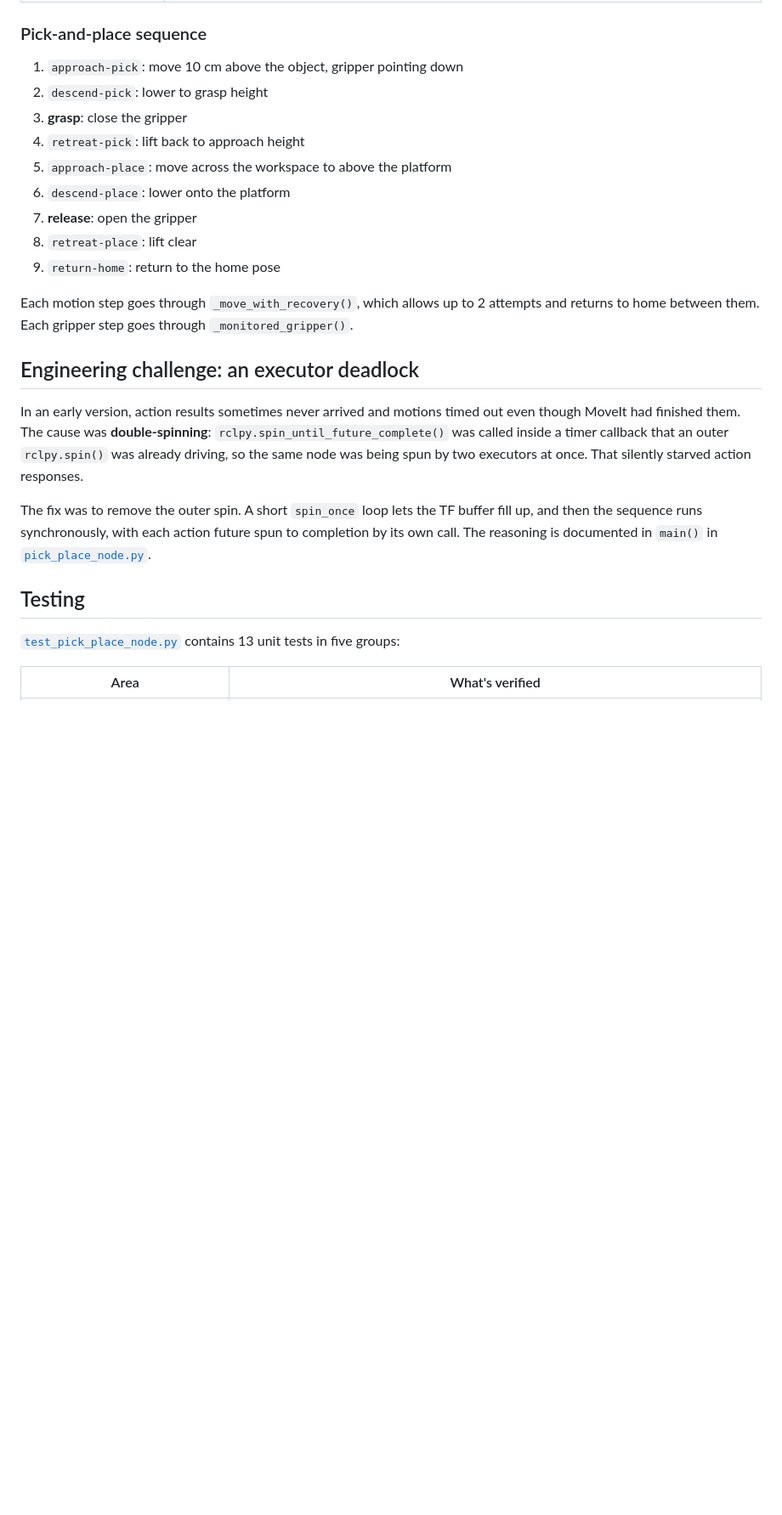
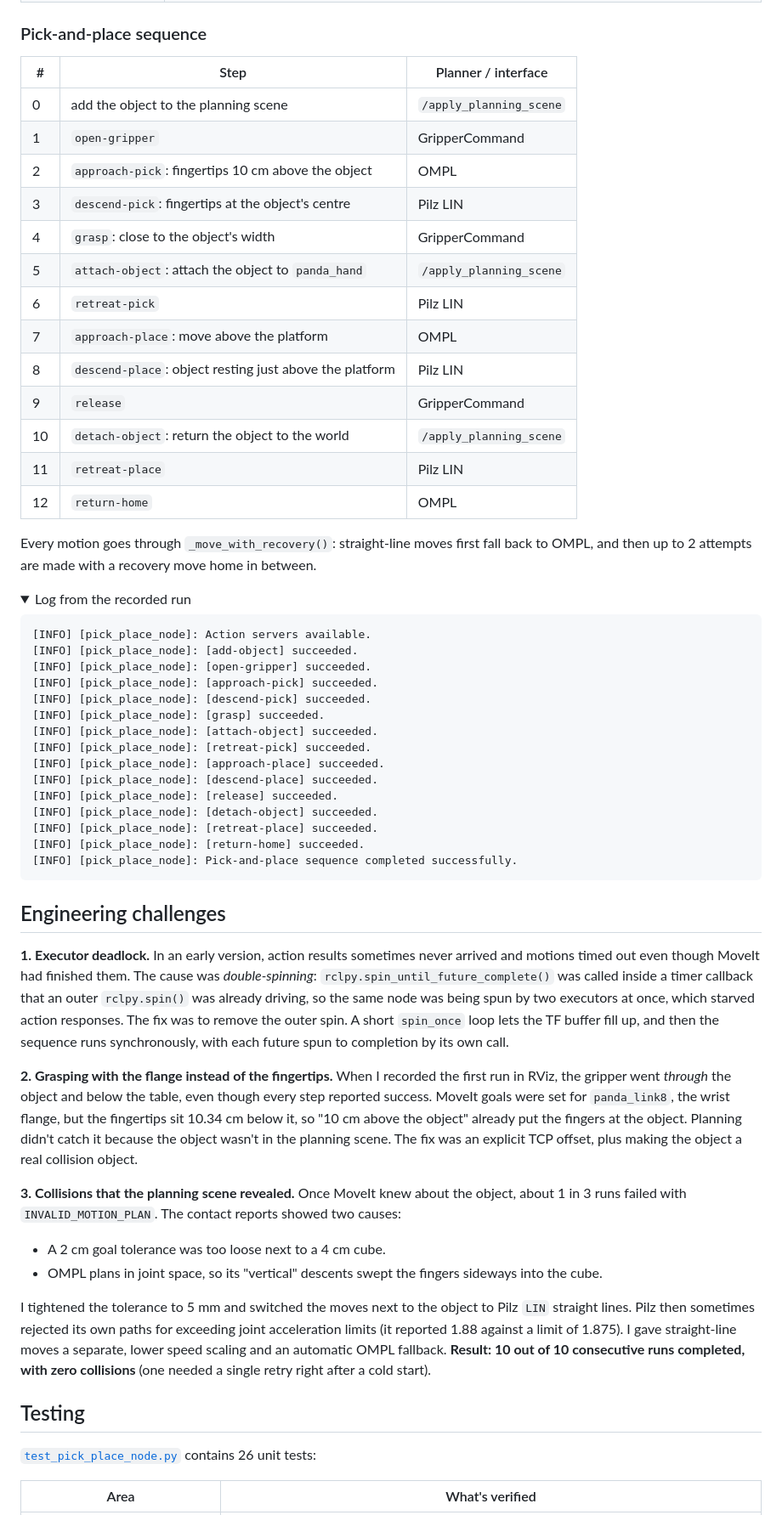
Before and after one commit to SVish1/ros2-manipulation-pipeline, a Markdown page: README.md, the part around one of its changes. Shown at 85% size. Drawn GitHub-style; folded sections open; blank space fills up the shorter version.

````diff
--- a/README.md
+++ b/README.md
@@ -46,27 +58,61 @@ A ROS 2 (Humble) manipulation pipeline that drives a **Franka Emika Panda** arm
 
 ### Pick-and-place sequence
 
-1. `approach-pick`: move 10 cm above the object, gripper pointing down
-2. `descend-pick`: lower to grasp height
-3. **grasp**: close the gripper
-4. `retreat-pick`: lift back to approach height
-5. `approach-place`: move across the workspace to above the platform
-6. `descend-place`: lower onto the platform
-7. **release**: open the gripper
-8. `retreat-place`: lift clear
-9. `return-home`: return to the home pose
+| # | Step | Planner / interface |
+|---|------|---------------------|
+| 0 | add the object to the planning scene | `/apply_planning_scene` |
+| 1 | `open-gripper` | GripperCommand |
+| 2 | `approach-pick`: fingertips 10 cm above the object | OMPL |
+| 3 | `descend-pick`: fingertips at the object's centre | Pilz LIN |
+| 4 | `grasp`: close to the object's width | GripperCommand |
+| 5 | `attach-object`: attach the object to `panda_hand` | `/apply_planning_scene` |
+| 6 | `retreat-pick` | Pilz LIN |
+| 7 | `approach-place`: move above the platform | OMPL |
+| 8 | `descend-place`: object resting just above the platform | Pilz LIN |
+| 9 | `release` | GripperCommand |
+| 10 | `detach-object`: return the object to the world | `/apply_planning_scene` |
+| 11 | `retreat-place` | Pilz LIN |
+| 12 | `return-home` | OMPL |
 
-Each motion step goes through `_move_with_recovery()`, which allows up to 2 attempts and returns to home between them. Each gripper step goes through `_monitored_gripper()`.
+Every motion goes through `_move_with_recovery()`: straight-line moves first fall back to OMPL, and then up to 2 attempts are made with a recovery move home in between.
 
-## Engineering challenge: an executor deadlock
+<details>
+<summary>Log from the recorded run</summary>
 
-In an early version, action results sometimes never arrived and motions timed out even though MoveIt had finished them. The cause was **double-spinning**: `rclpy.spin_until_future_complete()` was called inside a timer callback that an outer `rclpy.spin()` was already driving, so the same node was being spun by two executors at once. That silently starved action responses.
+```
+[INFO] [pick_place_node]: Action servers available.
+[INFO] [pick_place_node]: [add-object] succeeded.
+[INFO] [pick_place_node]: [open-gripper] succeeded.
+[INFO] [pick_place_node]: [approach-pick] succeeded.
+[INFO] [pick_place_node]: [descend-pick] succeeded.
+[INFO] [pick_place_node]: [grasp] succeeded.
+[INFO] [pick_place_node]: [attach-object] succeeded.
+[INFO] [pick_place_node]: [retreat-pick] succeeded.
+[INFO] [pick_place_node]: [approach-place] succeeded.
+[INFO] [pick_place_node]: [descend-place] succeeded.
+[INFO] [pick_place_node]: [release] succeeded.
+[INFO] [pick_place_node]: [detach-object] succeeded.
+[INFO] [pick_place_node]: [retreat-place] succeeded.
+[INFO] [pick_place_node]: [return-home] succeeded.
+[INFO] [pick_place_node]: Pick-and-place sequence completed successfully.
+```
+</details>
 
-The fix was to remove the outer spin. A short `spin_once` loop lets the TF buffer fill up, and then the sequence runs synchronously, with each action future spun to completion by its own call. The reasoning is documented in `main()` in [`pick_place_node.py`](src/manipulation_pipeline/manipulation_pipeline/pick_place_node.py).
+## Engineering challenges
+
+**1. Executor deadlock.** In an early version, action results sometimes never arrived and motions timed out even though MoveIt had finished them. The cause was *double-spinning*: `rclpy.spin_until_future_complete()` was called inside a timer callback that an outer `rclpy.spin()` was already driving, so the same node was being spun by two executors at once, which starved action responses. The fix was to remove the outer spin. A short `spin_once` loop lets the TF buffer fill up, and then the sequence runs synchronously, with each future spun to completion by its own call.
+
+**2. Grasping with the flange instead of the fingertips.** When I recorded the first run in RViz, the gripper went *through* the object and below the table, even though every step reported success. MoveIt goals were set for `panda_link8`, the wrist flange, but the fingertips sit 10.34 cm below it, so "10 cm above the object" already put the fingers at the object. Planning didn't catch it because the object wasn't in the planning scene. The fix was an explicit TCP offset, plus making the object a real collision object.
+
+**3. Collisions that the planning scene revealed.** Once MoveIt knew about the object, about 1 in 3 runs failed with `INVALID_MOTION_PLAN`. The contact reports showed two causes:
+- A 2 cm goal tolerance was too loose next to a 4 cm cube.
+- OMPL plans in joint space, so its "vertical" descents swept the fingers sideways into the cube.
+
+I tightened the tolerance to 5 mm and switched the moves next to the object to Pilz `LIN` straight lines. Pilz then sometimes rejected its own paths for exceeding joint acceleration limits (it reported 1.88 against a limit of 1.875). I gave straight-line moves a separate, lower speed scaling and an automatic OMPL fallback. **Result: 10 out of 10 consecutive runs completed, with zero collisions** (one needed a single retry right after a cold start).
 
 ## Testing
 
-[`test_pick_place_node.py`](src/manipulation_pipeline/test/test_pick_place_node.py) contains 13 unit tests in five groups:
+[`test_pick_place_node.py`](src/manipulation_pipeline/test/test_pick_place_node.py) contains 26 unit tests:
 
 | Area | What's verified |
 |------|-----------------|
````
Also changed, not shown: other parts of README.md (+48 -28 lines), docs/media/sequence.png (added), 7 other files.
